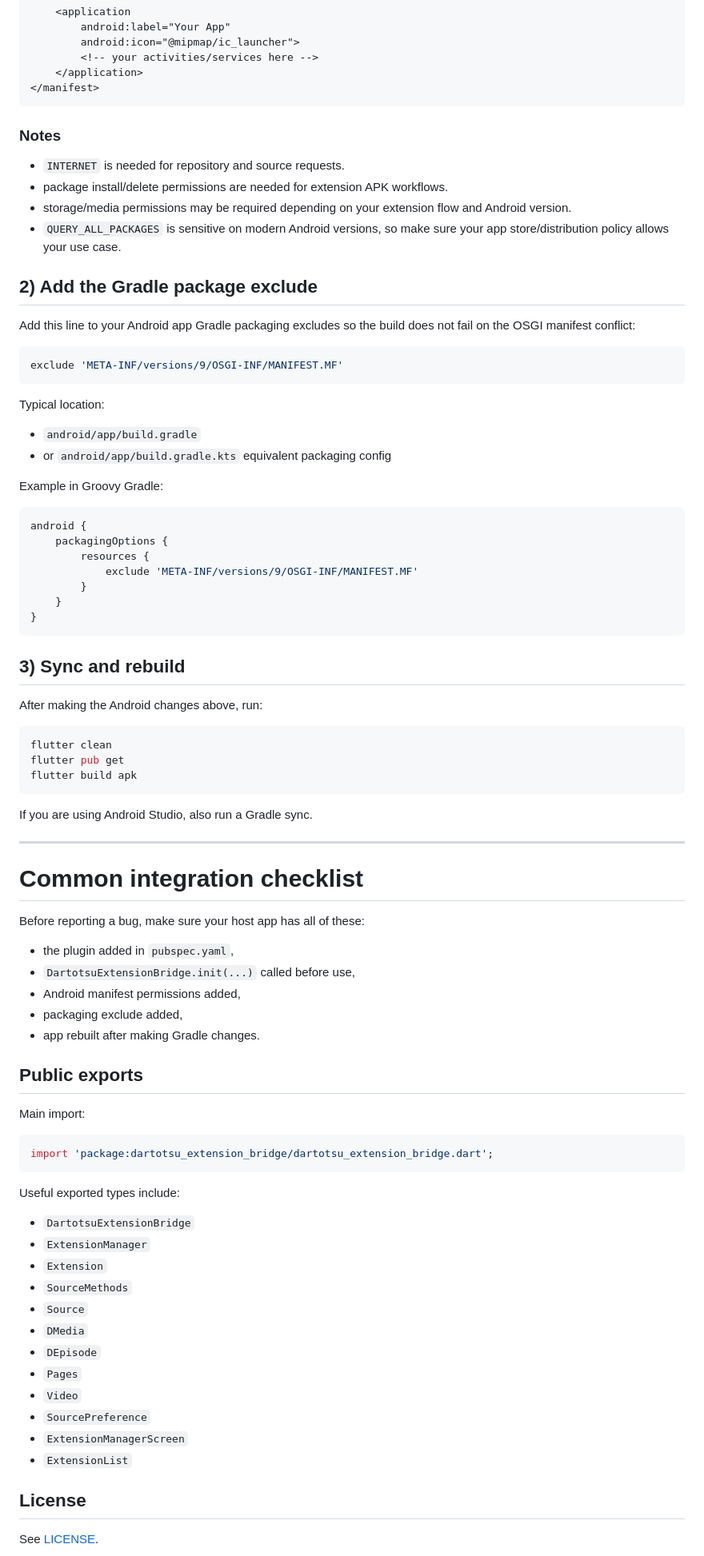
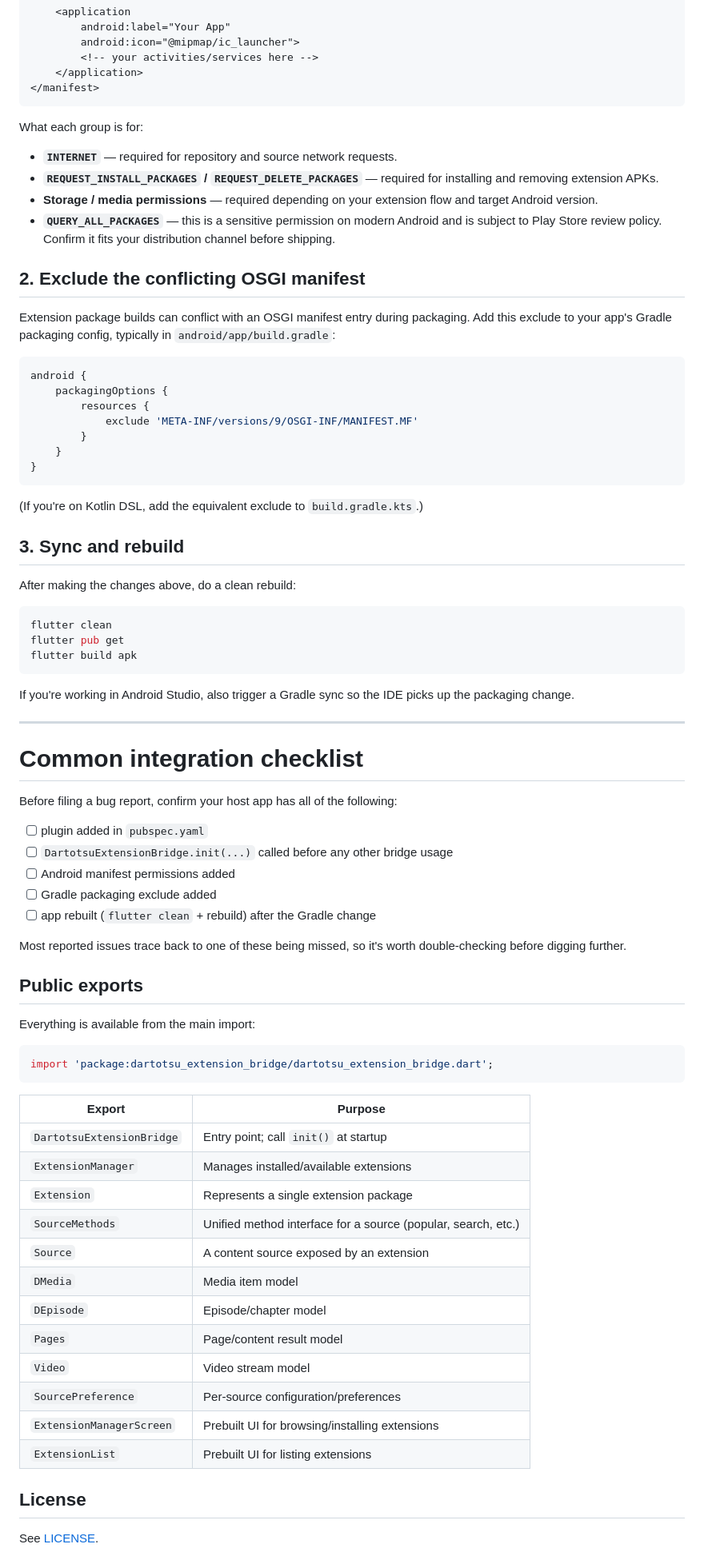
Before and after one commit to aayush2622/DartotsuExtensionBridge, a Markdown page: README.md, the part around one of its changes. Shown at 80% size. GitHub-like rendering.

````diff
--- a/README.md
+++ b/README.md
@@ -162,26 +184,16 @@ Example:
 </manifest>
 ```
 
-### Notes
+What each group is for:
 
-- `INTERNET` is needed for repository and source requests.
-- package install/delete permissions are needed for extension APK workflows.
-- storage/media permissions may be required depending on your extension flow and Android version.
-- `QUERY_ALL_PACKAGES` is sensitive on modern Android versions, so make sure your app store/distribution policy allows your use case.
+- **`INTERNET`** — required for repository and source network requests.
+- **`REQUEST_INSTALL_PACKAGES` / `REQUEST_DELETE_PACKAGES`** — required for installing and removing extension APKs.
+- **Storage / media permissions** — required depending on your extension flow and target Android version.
+- **`QUERY_ALL_PACKAGES`** — this is a sensitive permission on modern Android and is subject to Play Store review policy. Confirm it fits your distribution channel before shipping.
 
-## 2) Add the Gradle package exclude
+## 2. Exclude the conflicting OSGI manifest
 
-Add this line to your Android app Gradle packaging excludes so the build does not fail on the OSGI manifest conflict:
-
-```gradle
-exclude 'META-INF/versions/9/OSGI-INF/MANIFEST.MF'
-```
-
-Typical location:
-- `android/app/build.gradle`
-- or `android/app/build.gradle.kts` equivalent packaging config
-
-Example in Groovy Gradle:
+Extension package builds can conflict with an OSGI manifest entry during packaging. Add this exclude to your app's Gradle packaging config, typically in `android/app/build.gradle`:
 
 ```gradle
 android {
@@ -192,9 +204,12 @@ android {
     }
 }
 ```
-## 3) Sync and rebuild
 
-After making the Android changes above, run:
+(If you're on Kotlin DSL, add the equivalent exclude to `build.gradle.kts`.)
+
+## 3. Sync and rebuild
+
+After making the changes above, do a clean rebuild:
 
 ```bash
 flutter clean
@@ -202,41 +217,44 @@ flutter pub get
 flutter build apk
 ```
 
-If you are using Android Studio, also run a Gradle sync.
+If you're working in Android Studio, also trigger a Gradle sync so the IDE picks up the packaging change.
 
 ---
 
 # Common integration checklist
 
-Before reporting a bug, make sure your host app has all of these:
+Before filing a bug report, confirm your host app has all of the following:
 
-- the plugin added in `pubspec.yaml`,
-- `DartotsuExtensionBridge.init(...)` called before use,
-- Android manifest permissions added,
-- packaging exclude added,
-- app rebuilt after making Gradle changes.
+- [ ] plugin added in `pubspec.yaml`
+- [ ] `DartotsuExtensionBridge.init(...)` called before any other bridge usage
+- [ ] Android manifest permissions added
+- [ ] Gradle packaging exclude added
+- [ ] app rebuilt (`flutter clean` + rebuild) after the Gradle change
+
+Most reported issues trace back to one of these being missed, so it's worth double-checking before digging further.
 
 ## Public exports
 
-Main import:
+Everything is available from the main import:
 
 ```dart
 import 'package:dartotsu_extension_bridge/dartotsu_extension_bridge.dart';
 ```
 
-Useful exported types include:
-- `DartotsuExtensionBridge`
-- `ExtensionManager`
-- `Extension`
-- `SourceMethods`
-- `Source`
-- `DMedia`
-- `DEpisode`
-- `Pages`
-- `Video`
-- `SourcePreference`
-- `ExtensionManagerScreen`
-- `ExtensionList`
+| Export | Purpose |
+|---|---|
+| `DartotsuExtensionBridge` | Entry point; call `init()` at startup |
+| `ExtensionManager` | Manages installed/available extensions |
+| `Extension` | Represents a single extension package |
+| `SourceMethods` | Unified method interface for a source (popular, search, etc.) |
+| `Source` | A content source exposed by an extension |
+| `DMedia` | Media item model |
+| `DEpisode` | Episode/chapter model |
+| `Pages` | Page/content result model |
+| `Video` | Video stream model |
+| `SourcePreference` | Per-source configuration/preferences |
+| `ExtensionManagerScreen` | Prebuilt UI for browsing/installing extensions |
+| `ExtensionList` | Prebuilt UI for listing extensions |
 
 ## License
 
````
Also changed, not shown: other parts of README.md (+56 -34 lines).
